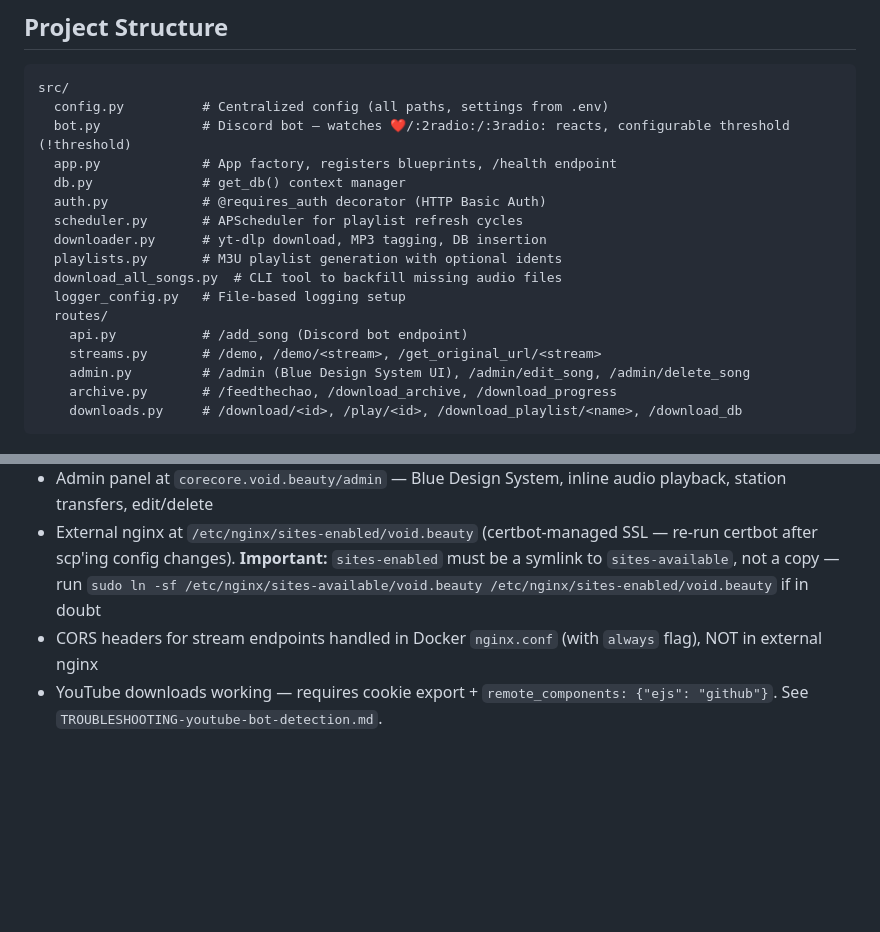
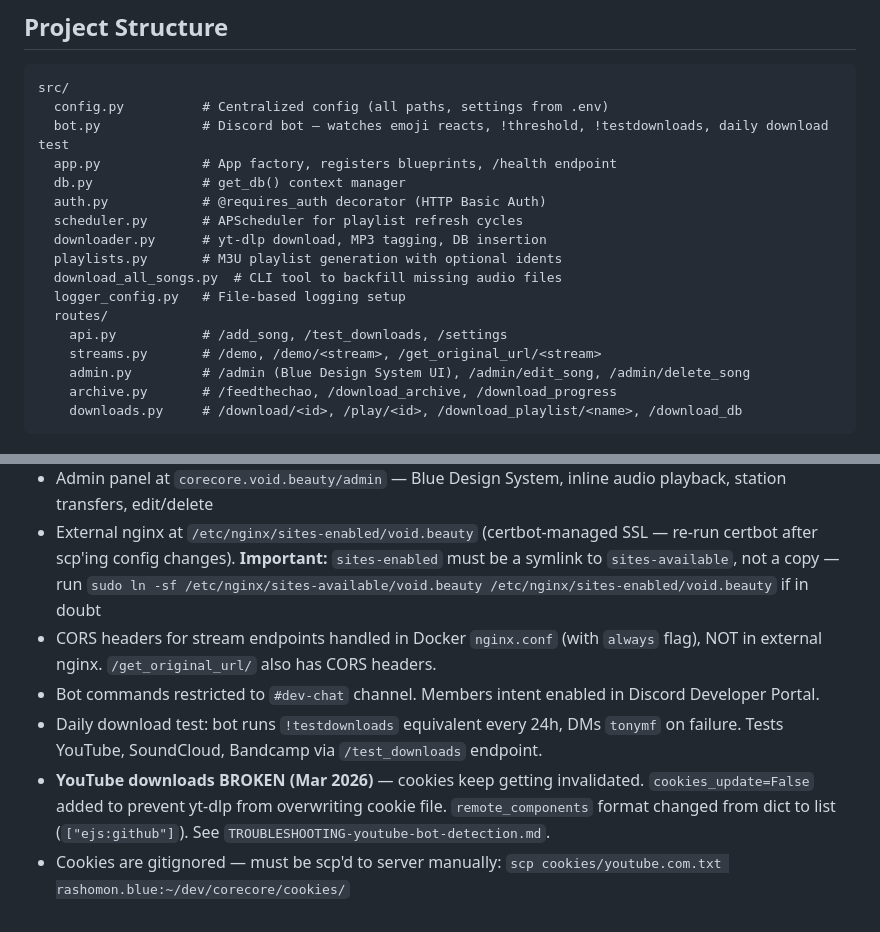
Before and after one commit to stonymf/bubble-radio, a Markdown page: vibe.md, 2 parts joined by grey strips. Drawn GitHub-style; blank space fills up the shorter version.

````diff
--- a/vibe.md
+++ b/vibe.md
@@ -19,7 +19,7 @@ Discord Bot (src/bot.py) → POST /add_song → Flask app → yt-dlp download
 ```
 src/
   config.py          # Centralized config (all paths, settings from .env)
-  bot.py             # Discord bot — watches ❤️/:2radio:/:3radio: reacts, configurable threshold (!threshold)
+  bot.py             # Discord bot — watches emoji reacts, !threshold, !testdownloads, daily download test
   app.py             # App factory, registers blueprints, /health endpoint
   db.py              # get_db() context manager
   auth.py            # @requires_auth decorator (HTTP Basic Auth)
@@ -29,7 +29,7 @@ src/
   download_all_songs.py  # CLI tool to backfill missing audio files
   logger_config.py   # File-based logging setup
   routes/
-    api.py           # /add_song (Discord bot endpoint)
+    api.py           # /add_song, /test_downloads, /settings
     streams.py       # /demo, /demo/<stream>, /get_original_url/<stream>
     admin.py         # /admin (Blue Design System UI), /admin/edit_song, /admin/delete_song
     archive.py       # /feedthechao, /download_archive, /download_progress
@@ -58,5 +58,8 @@ src/
 - Streams served at `corecore.void.beauty/stream/{1radio,2radio,3radio}` (stream.void.beauty redirects there)
 - Admin panel at `corecore.void.beauty/admin` — Blue Design System, inline audio playback, station transfers, edit/delete
 - External nginx at `/etc/nginx/sites-enabled/void.beauty` (certbot-managed SSL — re-run certbot after scp'ing config changes). **Important:** `sites-enabled` must be a symlink to `sites-available`, not a copy — run `sudo ln -sf /etc/nginx/sites-available/void.beauty /etc/nginx/sites-enabled/void.beauty` if in doubt
-- CORS headers for stream endpoints handled in Docker `nginx.conf` (with `always` flag), NOT in external nginx
-- YouTube downloads working — requires cookie export + `remote_components: {"ejs": "github"}`. See `TROUBLESHOOTING-youtube-bot-detection.md`.
+- CORS headers for stream endpoints handled in Docker `nginx.conf` (with `always` flag), NOT in external nginx. `/get_original_url/` also has CORS headers.
+- Bot commands restricted to `#dev-chat` channel. Members intent enabled in Discord Developer Portal.
+- Daily download test: bot runs `!testdownloads` equivalent every 24h, DMs `tonymf` on failure. Tests YouTube, SoundCloud, Bandcamp via `/test_downloads` endpoint.
+- **YouTube downloads BROKEN (Mar 2026)** — cookies keep getting invalidated. `cookies_update=False` added to prevent yt-dlp from overwriting cookie file. `remote_components` format changed from dict to list (`["ejs:github"]`). See `TROUBLESHOOTING-youtube-bot-detection.md`.
+- Cookies are gitignored — must be scp'd to server manually: `scp cookies/youtube.com.txt rashomon.blue:~/dev/corecore/cookies/`
````
Also changed, not shown: TROUBLESHOOTING-youtube-bot-detection.md (+82 -44 lines).
